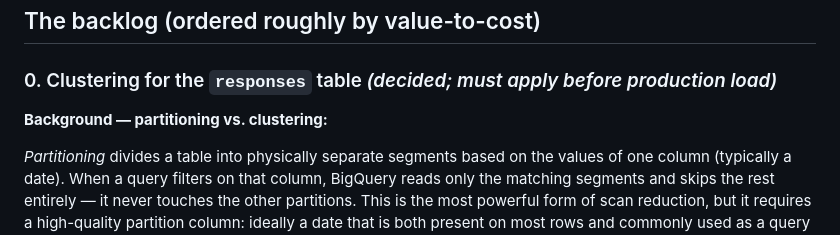
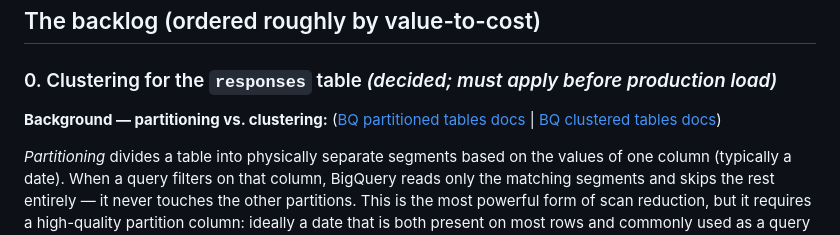
Before and after one commit to Analyticsphere/relational_data_model_demo, a Markdown page: docs/enhancement_backlog.md, the part around the change. Drawn GitHub-style.

Commit message:
add BQ docs links to partitioning/clustering explainer

```diff
--- a/docs/enhancement_backlog.md
+++ b/docs/enhancement_backlog.md
@@ -27,6 +27,8 @@ fact stays immutable; enhancements are overlays, attributes, or downstream layer
 ### 0. Clustering for the `responses` table  *(decided; must apply before production load)*
 
 **Background — partitioning vs. clustering:**
+([BQ partitioned tables docs](https://cloud.google.com/bigquery/docs/partitioned-tables) |
+[BQ clustered tables docs](https://cloud.google.com/bigquery/docs/clustered-tables))
 
 *Partitioning* divides a table into physically separate segments based on the values of one column
 (typically a date). When a query filters on that column, BigQuery reads only the matching segments
```
